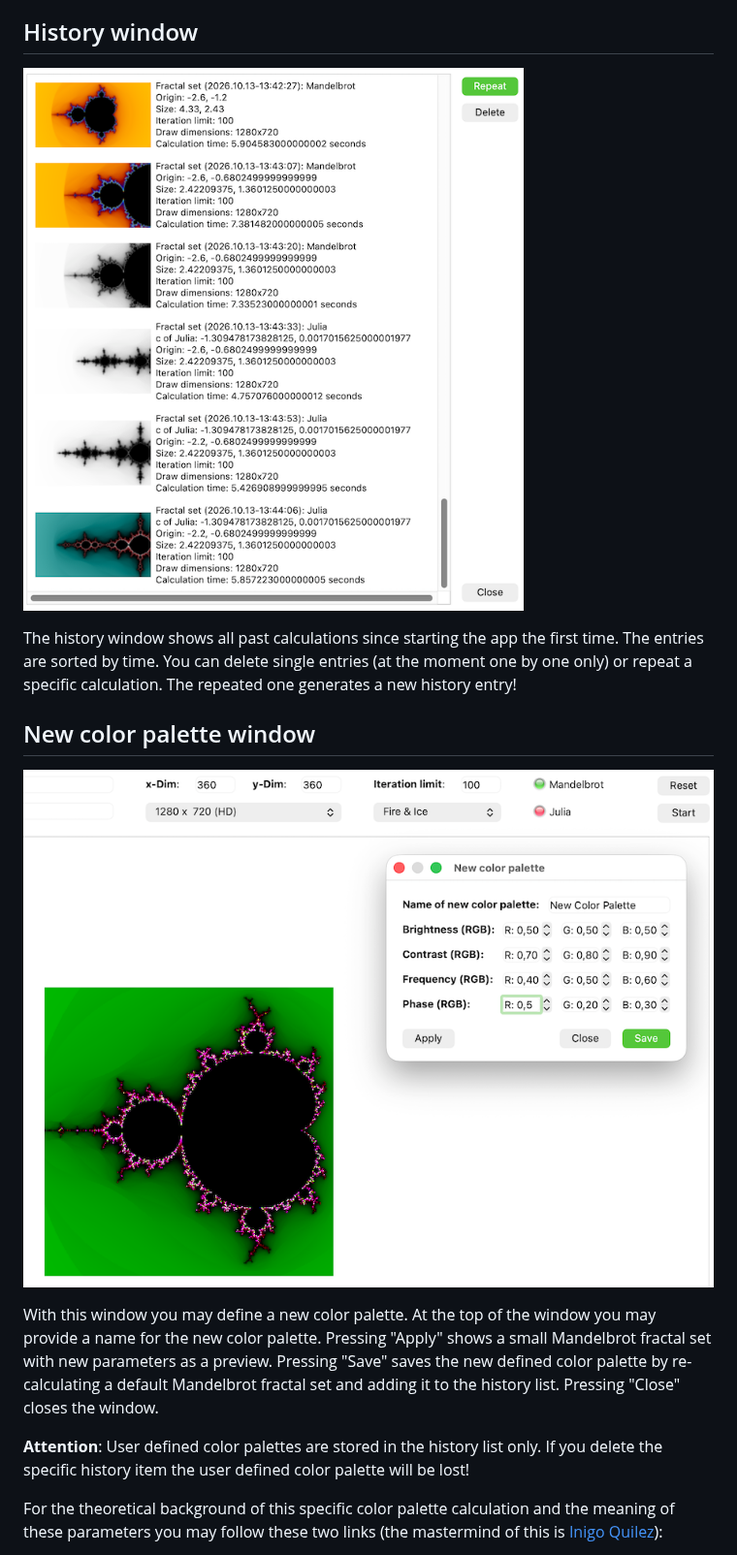
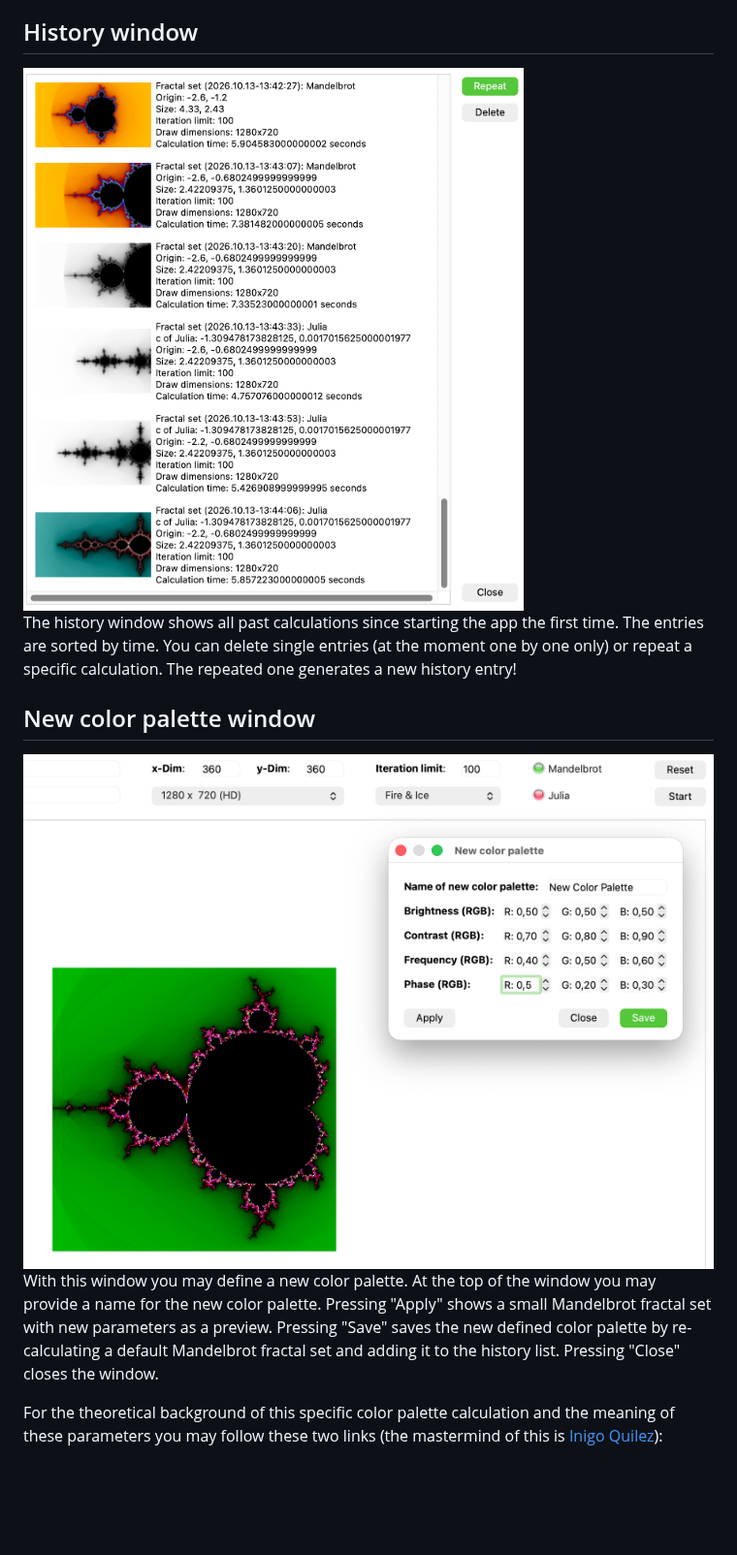
Before and after one commit to OdysseusLSe/qtFractals, a Markdown page: README.md, the part around one of its changes. Shown at 97% size. Drawn GitHub-style; pictures changed too: docs/app_screenshot_history-s.png (deleted), docs/app_screenshot_new_cp-s.png (deleted), docs/app_screenshot_new_cp.png; blank space fills up the shorter version.

```diff
--- a/README.md
+++ b/README.md
@@ -56,7 +57,8 @@ In this section I describe the main window and its controls:
 
 ## History window
 
-![History window](docs/app_screenshot_history-s.png)
+<!-- ![History window](docs/app_screenshot_history.png) -->
+<img src="docs/app_screenshot_history.png" alt="History window" style="width:100%; height:auto;">
 
 The history window shows all past calculations since starting the app the first
 time. The entries are sorted by time. You can delete single entries (at the moment
@@ -65,7 +67,8 @@ new history entry!
 
 ## New color palette window
 
-![New color palette window](docs/app_screenshot_new_cp-s.png)
+<!-- ![New color palette window](docs/app_screenshot_new_cp.png) -->
+<img src="docs/app_screenshot_new_cp.png" alt="New color palette window" style="width:100%; height:auto;">
 
 With this window you may define a new color palette. At the top of the window you
 may provide a name for the new color palette. Pressing "Apply" shows a small
@@ -73,10 +76,6 @@ Mandelbrot fractal set with new parameters as a preview. Pressing "Save" saves
 the new defined color palette by re-calculating a default Mandelbrot fractal set
 and adding it to the history list. Pressing "Close" closes the window.
 
-**Attention**:
-User defined color palettes are stored in the history list only. If you delete the
-specific history item the user defined color palette will be lost!
-
 For the theoretical background of this specific color palette calculation and the
 meaning of these parameters you may follow these two links (the mastermind of this
 is [Inigo Quilez](https://iquilezles.org/)):
```
Also changed, not shown: other parts of README.md (+31 -1 lines), docs/app_screenshot_zoom.png (added), docs/main_window_legend-s.png (deleted), 6 other files.
